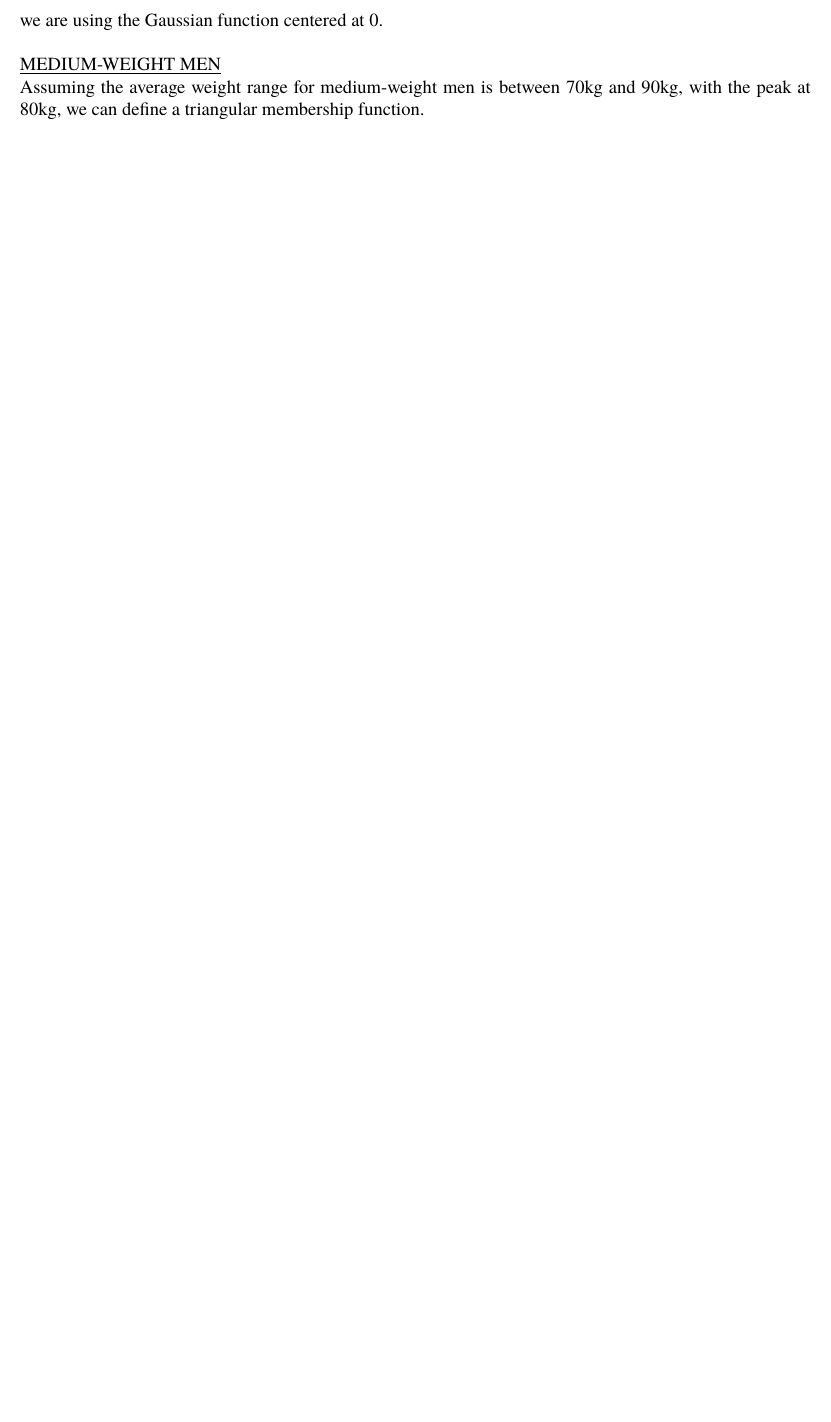
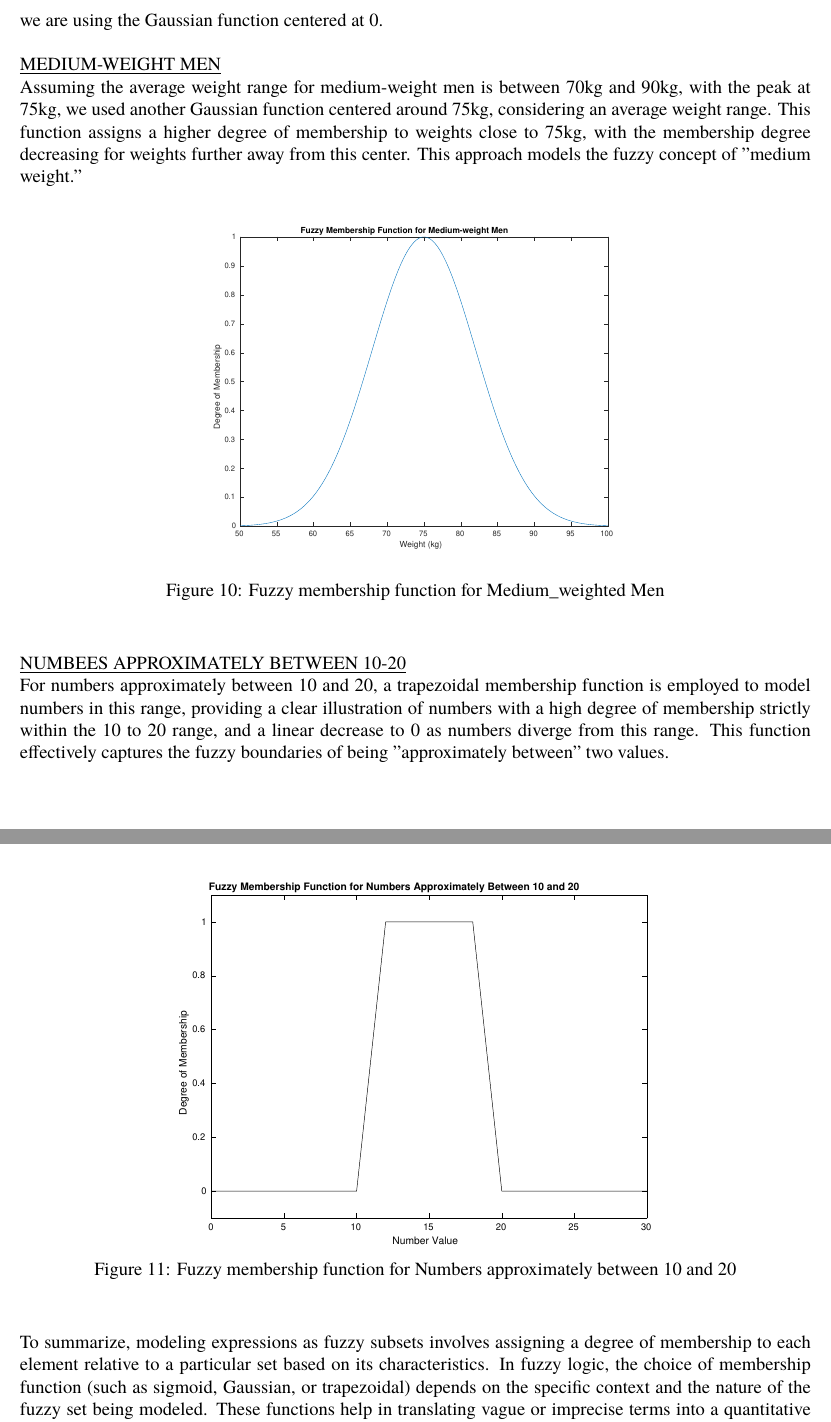
Before and after one commit to nikosstyl/Neuro-fuzzy-Problem-Set-3, a LaTeX document (Report/Report.tex, which reads Report/Sources/problem_7.tex): part of page 7 of 7 before the commit and two parts of pages 7 and 8 of 9 after it, the two joined at a grey line, cut so that both start at the same text, the shorter picture padded with empty space. Compiled offline with XeLaTeX; a missing font is replaced by an installed copy or a similar font.

Commit message:
finished 7

```diff
--- a/Report/Sources/problem_7.tex
+++ b/Report/Sources/problem_7.tex
@@ -25,4 +25,24 @@ we are using the Gaussian function centered at 0.
 \vspace{5mm}
 
 \underline{MEDIUM-WEIGHT MEN}\\
-Assuming the average weight range for medium-weight men is between 70kg and 90kg, with the peak at 80kg, we can define a triangular membership function.
+Assuming the average weight range for medium-weight men is between 70kg and 90kg, with the peak at 75kg, we used another Gaussian function centered around 75kg, considering an average weight range. This function assigns a higher degree of membership to weights close to 75kg, with the membership degree decreasing for weights further away from this center. This approach models the fuzzy concept of "medium weight."
+
+\begin{figure}[H]
+	\centering
+	\includegraphics[width=0.6\textwidth]{../Problem 7/medium_weight.pdf}
+	\caption{Fuzzy membership function for Medium\_weighted Men}
+\end{figure}
+\vspace{5mm}
+
+\underline{NUMBEES APPROXIMATELY BETWEEN 10-20}\\
+For numbers approximately between 10 and 20, a trapezoidal membership function is employed to model numbers in this range, providing a clear illustration of numbers with a high degree of membership strictly within the 10 to 20 range, and a linear decrease to 0 as numbers diverge from this range. This function effectively captures the fuzzy boundaries of being "approximately between" two values.
+
+\begin{figure}[H]
+	\centering
+	\includegraphics[width=0.6\textwidth]{../Problem 7/number_range.pdf}
+	\caption{Fuzzy membership function for Numbers approximately between 10 and 20}
+\end{figure}
+\vspace{5mm}
+
+To summarize, modeling expressions as fuzzy subsets involves assigning a degree of membership to each element relative to a particular set based on its characteristics.
+In fuzzy logic, the choice of membership function (such as sigmoid, Gaussian, or trapezoidal) depends on the specific context and the nature of the fuzzy set being modeled. These functions help in translating vague or imprecise terms into a quantitative framework that can be analyzed and manipulated mathematically.
```
Also changed, not shown: Problem 7/medium_weight.pdf (added), Problem 7/number_range.pdf (added), README.md, 3 other files.
